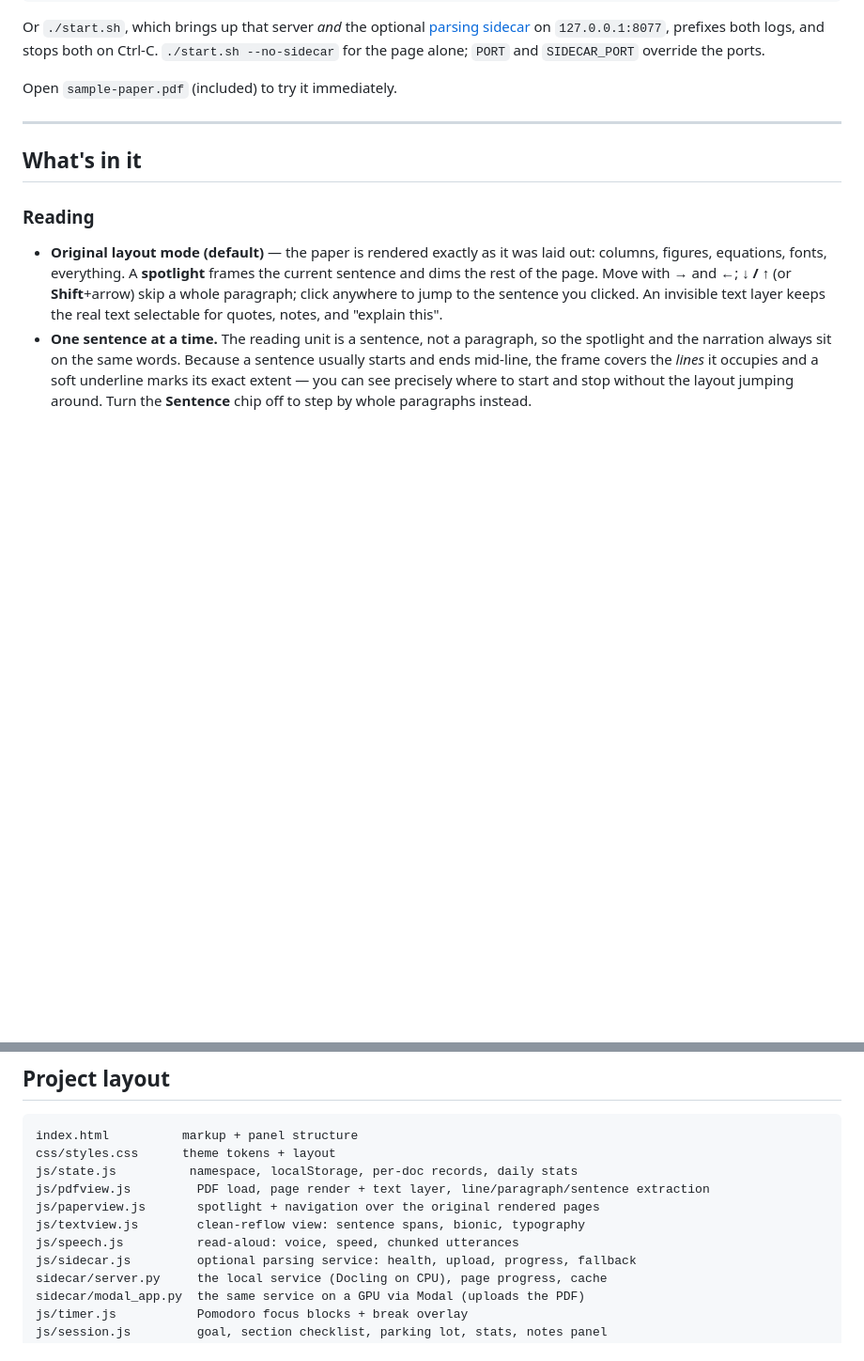
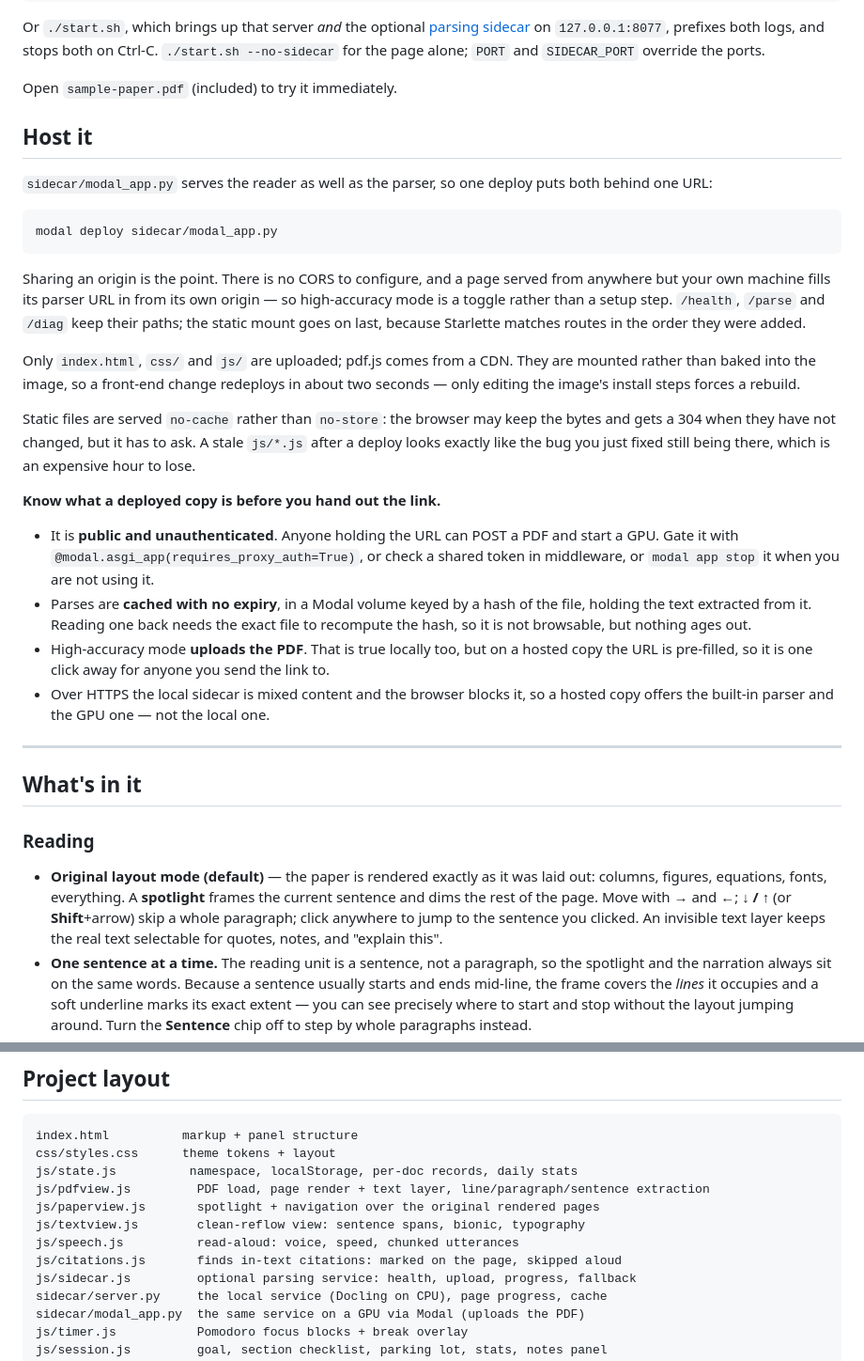
Before and after one commit to djpaul-dev/adhd_paper_reader, a Markdown page: README.md, 2 parts joined by grey strips. Shown at 94% size. Rendered like a GitHub page; blank space fills up the shorter version.

Commit message:
Document hosting, and what a deployed copy exposes
A "Host it" section covering the one-command deploy, why the reader and
parser share an origin, what actually gets uploaded, and why the static
files are served no-cache.

Most of it is the caveats, because a deployed copy is not the same object
as a local one and the differences are easy to miss: it is public and
unauthenticated, so the URL is a GPU anyone can start; parses are cached
with no expiry; and high-accuracy mode uploads the PDF, which is true
locally too but is one click away once the parser URL is pre-filled.

No URL, account name or address in the file — deploy details differ per
account, and the specifics of a live endpoint are not documentation.

Also adds js/citations.js to the project layout.

````diff
--- a/README.md
+++ b/README.md
@@ -29,6 +29,44 @@ stops both on Ctrl-C. `./start.sh --no-sidecar` for the page alone; `PORT` and
 `SIDECAR_PORT` override the ports.
 
 Open `sample-paper.pdf` (included) to try it immediately.
+
+## Host it
+
+`sidecar/modal_app.py` serves the reader as well as the parser, so one deploy
+puts both behind one URL:
+
+```bash
+modal deploy sidecar/modal_app.py
+```
+
+Sharing an origin is the point. There is no CORS to configure, and a page served
+from anywhere but your own machine fills its parser URL in from its own origin —
+so high-accuracy mode is a toggle rather than a setup step. `/health`, `/parse`
+and `/diag` keep their paths; the static mount goes on last, because Starlette
+matches routes in the order they were added.
+
+Only `index.html`, `css/` and `js/` are uploaded; pdf.js comes from a CDN. They
+are mounted rather than baked into the image, so a front-end change redeploys in
+about two seconds — only editing the image's install steps forces a rebuild.
+
+Static files are served `no-cache` rather than `no-store`: the browser may keep
+the bytes and gets a 304 when they have not changed, but it has to ask. A stale
+`js/*.js` after a deploy looks exactly like the bug you just fixed still being
+there, which is an expensive hour to lose.
+
+**Know what a deployed copy is before you hand out the link.**
+
+- It is **public and unauthenticated**. Anyone holding the URL can POST a PDF and
+  start a GPU. Gate it with `@modal.asgi_app(requires_proxy_auth=True)`, or check
+  a shared token in middleware, or `modal app stop` it when you are not using it.
+- Parses are **cached with no expiry**, in a Modal volume keyed by a hash of the
+  file, holding the text extracted from it. Reading one back needs the exact file
+  to recompute the hash, so it is not browsable, but nothing ages out.
+- High-accuracy mode **uploads the PDF**. That is true locally too, but on a
+  hosted copy the URL is pre-filled, so it is one click away for anyone you send
+  the link to.
+- Over HTTPS the local sidecar is mixed content and the browser blocks it, so a
+  hosted copy offers the built-in parser and the GPU one — not the local one.
 
 ---
 
@@ -314,6 +352,7 @@ js/pdfview.js         PDF load, page render + text layer, line/paragraph/sentenc
 js/paperview.js       spotlight + navigation over the original rendered pages
 js/textview.js        clean-reflow view: sentence spans, bionic, typography
 js/speech.js          read-aloud: voice, speed, chunked utterances
+js/citations.js       finds in-text citations: marked on the page, skipped aloud
 js/sidecar.js         optional parsing service: health, upload, progress, fallback
 sidecar/server.py     the local service (Docling on CPU), page progress, cache
 sidecar/modal_app.py  the same service on a GPU via Modal (uploads the PDF)
````
